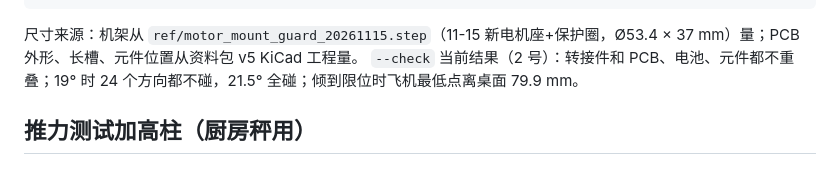
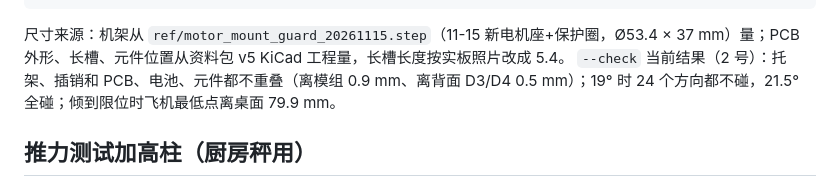
Before and after one commit to cdh66666/mini-drone, a Markdown page: test_stand/README.md, the part around one of its changes. Drawn GitHub-style.

````diff
--- a/test_stand/README.md
+++ b/test_stand/README.md
@@ -85,8 +91,8 @@ python side_view.py ../docs/img/stand_side.png
 blender -b -P render_blender.py -- stl/assembly <输出目录>   # 渲染图
 ```
 
-尺寸来源：机架从 `ref/motor_mount_guard_20261115.step`（11-15 新电机座+保护圈，Ø53.4 × 37 mm）量；PCB 外形、长槽、元件位置从资料包 v5 KiCad 工程量。
-`--check` 当前结果（2 号）：转接件和 PCB、电池、元件都不重叠；19° 时 24 个方向都不碰，21.5° 全碰；倾到限位时飞机最低点离桌面 79.9 mm。
+尺寸来源：机架从 `ref/motor_mount_guard_20261115.step`（11-15 新电机座+保护圈，Ø53.4 × 37 mm）量；PCB 外形、长槽、元件位置从资料包 v5 KiCad 工程量，长槽长度按实板照片改成 5.4。
+`--check` 当前结果（2 号）：托架、插销和 PCB、电池、元件都不重叠（离模组 0.9 mm、离背面 D3/D4 0.5 mm）；19° 时 24 个方向都不碰，21.5° 全碰；倾到限位时飞机最低点离桌面 79.9 mm。
 
 ## 推力测试加高柱（厨房秤用）
 
````
Also changed, not shown: other parts of test_stand/README.md (+38 -32 lines), README.md (+4 -4 lines), 交接.md (+1 -0 lines), docs/img/stand_clip_top.jpg, docs/img/stand_exploded.jpg, docs/img/stand_hero.jpg, docs/img/stand_joint.jpg, docs/img/stand_print.jpg (added), 12 other files.
